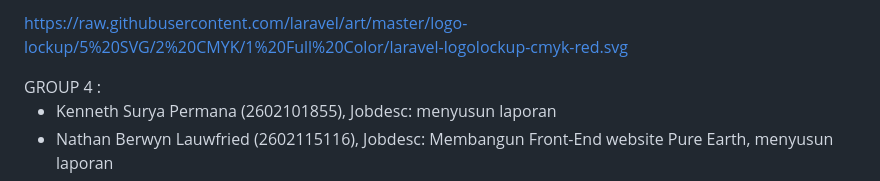
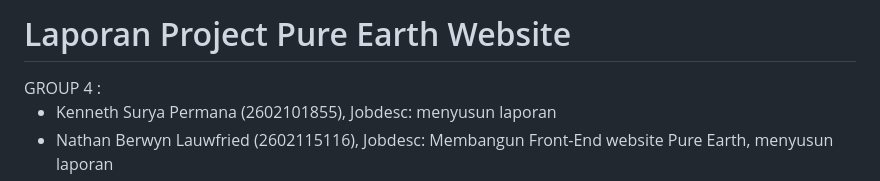
Before and after one commit to Jonathan-212/PureEarth, a Markdown page: README.md, the part around the change. Drawn GitHub-style.

```diff
--- a/README.md
+++ b/README.md
@@ -1,4 +1,4 @@
-https://raw.githubusercontent.com/laravel/art/master/logo-lockup/5%20SVG/2%20CMYK/1%20Full%20Color/laravel-logolockup-cmyk-red.svg
+# Laporan Project Pure Earth Website
 
 </p>
 GROUP 4 :
```
